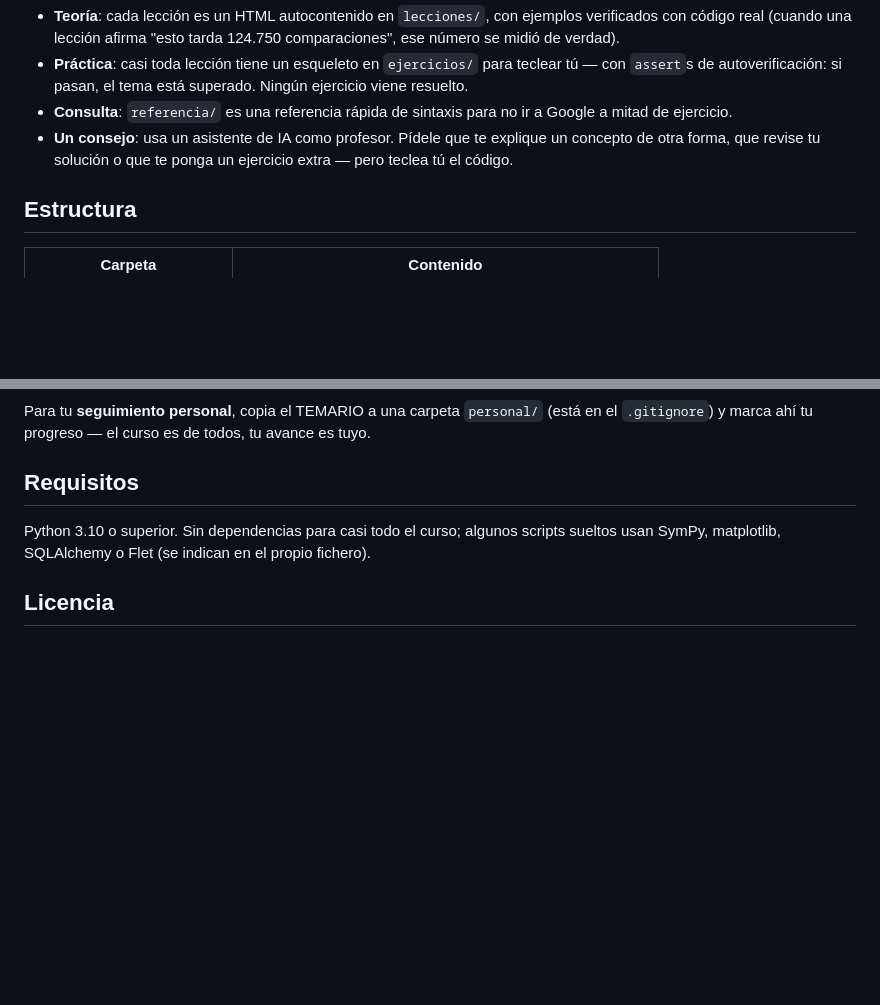
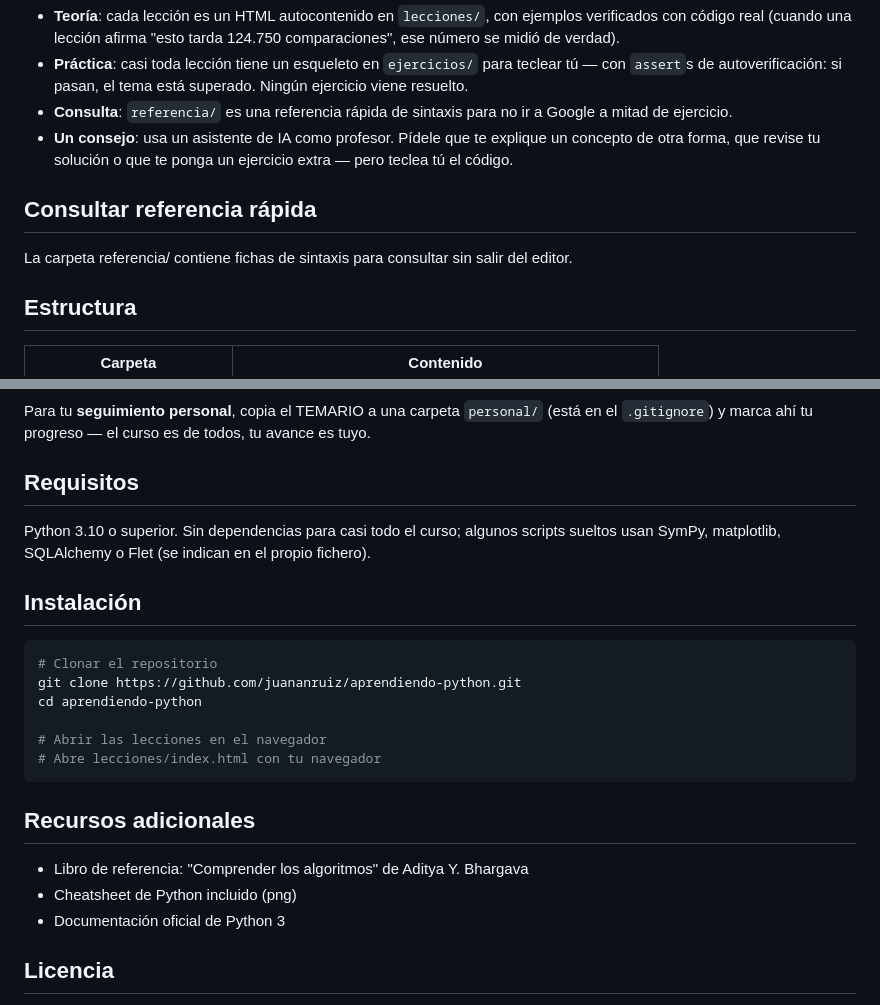
Before and after one commit to juananruiz/aprendiendo-python, a Markdown page: README.md, 2 parts joined by grey strips. Rendered like a GitHub page; blank space fills up the shorter version.

Commit message:
Completando el README con más detalles de uso y recursos
Added quick reference section, installation instructions, and additional resources to the README.

````diff
--- a/README.md
+++ b/README.md
@@ -38,6 +38,10 @@ ni de machine learning, ni prepara ninguna certificación.
   explique un concepto de otra forma, que revise tu solución o que te ponga
   un ejercicio extra — pero teclea tú el código.
 
+## Consultar referencia rápida
+
+La carpeta referencia/ contiene fichas de sintaxis para consultar sin salir del editor.
+
 ## Estructura
 
 | Carpeta | Contenido |
@@ -61,6 +65,23 @@ Python 3.10 o superior. Sin dependencias para casi todo el curso; algunos
 scripts sueltos usan SymPy, matplotlib, SQLAlchemy o Flet (se indican en el
 propio fichero).
 
+## Instalación
+
+``` shell
+# Clonar el repositorio
+git clone https://github.com/juananruiz/aprendiendo-python.git
+cd aprendiendo-python
+
+# Abrir las lecciones en el navegador
+# Abre lecciones/index.html con tu navegador
+```
+
+## Recursos adicionales
+
+- Libro de referencia: "Comprender los algoritmos" de Aditya Y. Bhargava
+- Cheatsheet de Python incluido (png)
+- Documentación oficial de Python 3
+
 ## Licencia
 
 [CC BY-SA 4.0](LICENSE.md) — puedes usar, compartir y adaptar este material,
````
